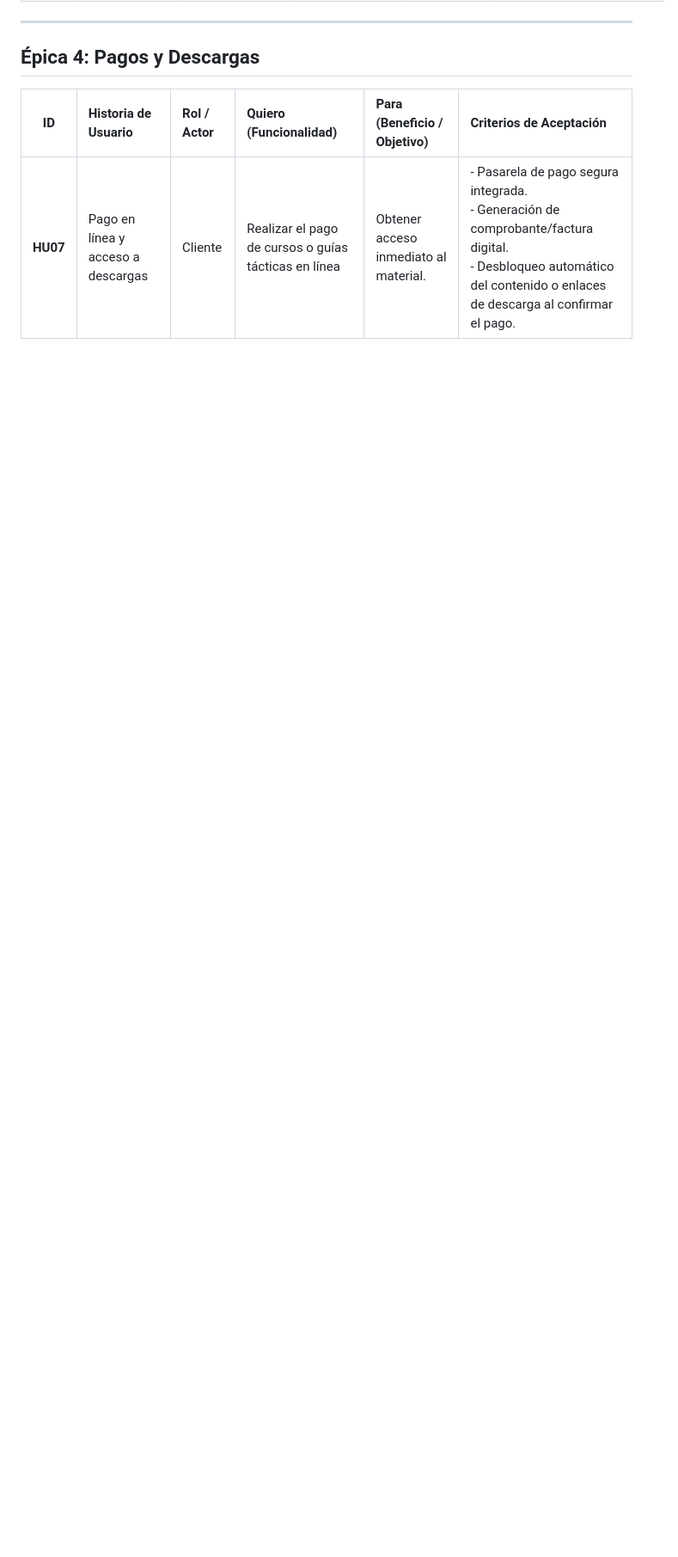
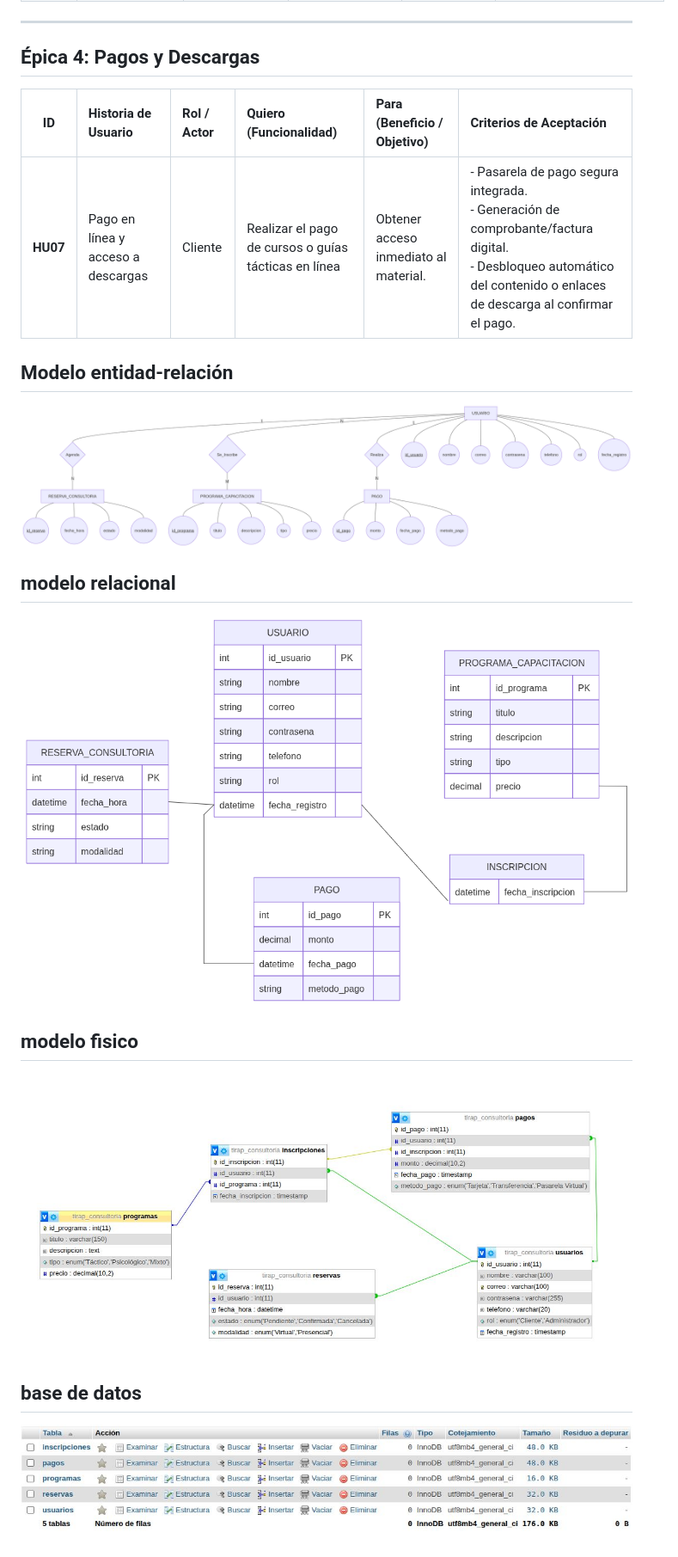
Before and after one commit to rickfre22/BIMESTRAL, a Markdown page: README.md, the part around the change. Shown at 86% size. Drawn GitHub-style; pictures changed too: modelo,etidad,relacion.drawio.png (added), relacional.png (added), screen08.jpg (added); blank space fills up the shorter version.

```diff
--- a/README.md
+++ b/README.md
@@ -56,3 +56,13 @@ Creación de un portal web interactivo que ofrece servicios de consultoría, cap
 | ID | Historia de Usuario | Rol / Actor | Quiero (Funcionalidad) | Para (Beneficio / Objetivo) | Criterios de Aceptación |
 | :---: | :--- | :--- | :--- | :--- | :--- |
 | **HU07** | Pago en línea y acceso a descargas | Cliente | Realizar el pago de cursos o guías tácticas en línea | Obtener acceso inmediato al material. | - Pasarela de pago segura integrada.<br>- Generación de comprobante/factura digital.<br>- Desbloqueo automático del contenido o enlaces de descarga al confirmar el pago. |
+
+## Modelo entidad-relación
+
+![modelo](modelo,etidad,relacion.drawio.png)
+## modelo relacional
+![modelo](relacional.png)
+## modelo fisico
+![modelo](screen09.jpg)
+## base de datos
+![modelo](screen08.jpg)
```
Also changed, not shown: 1 other file.
